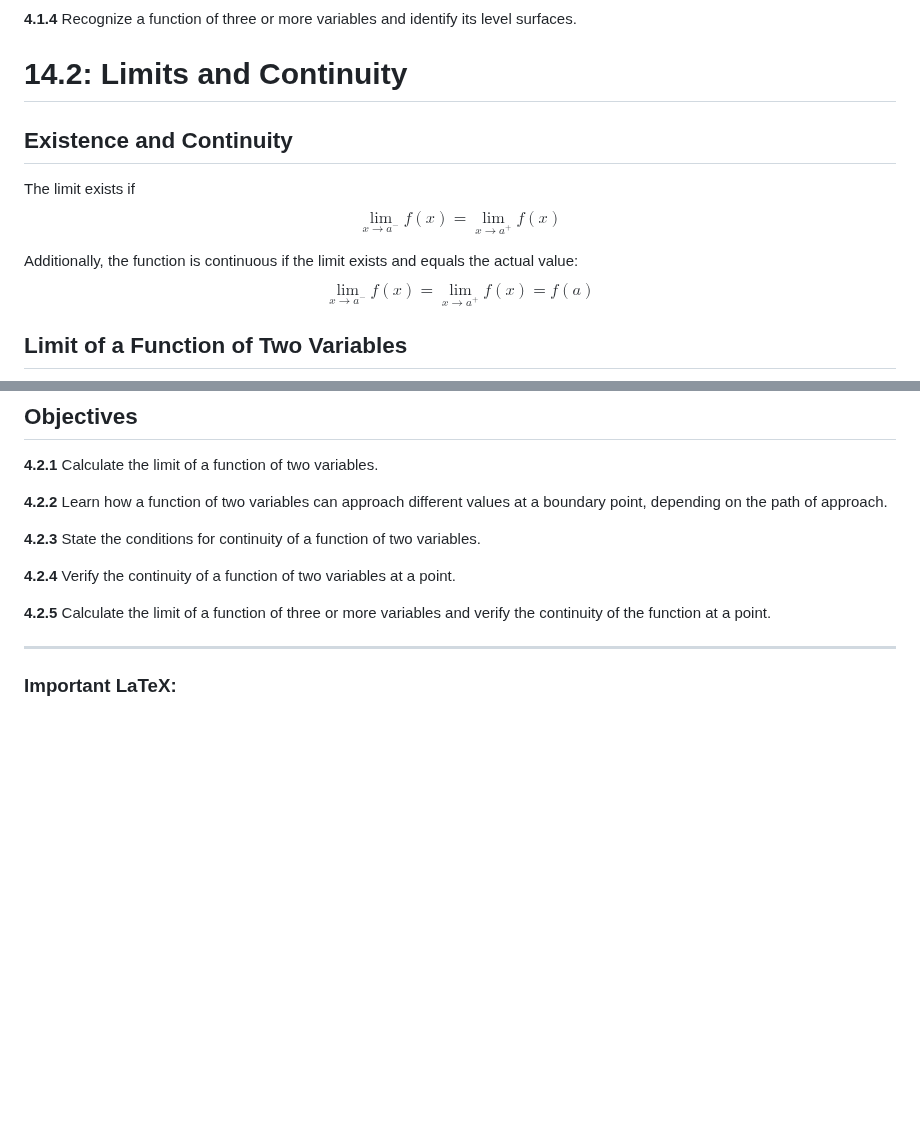
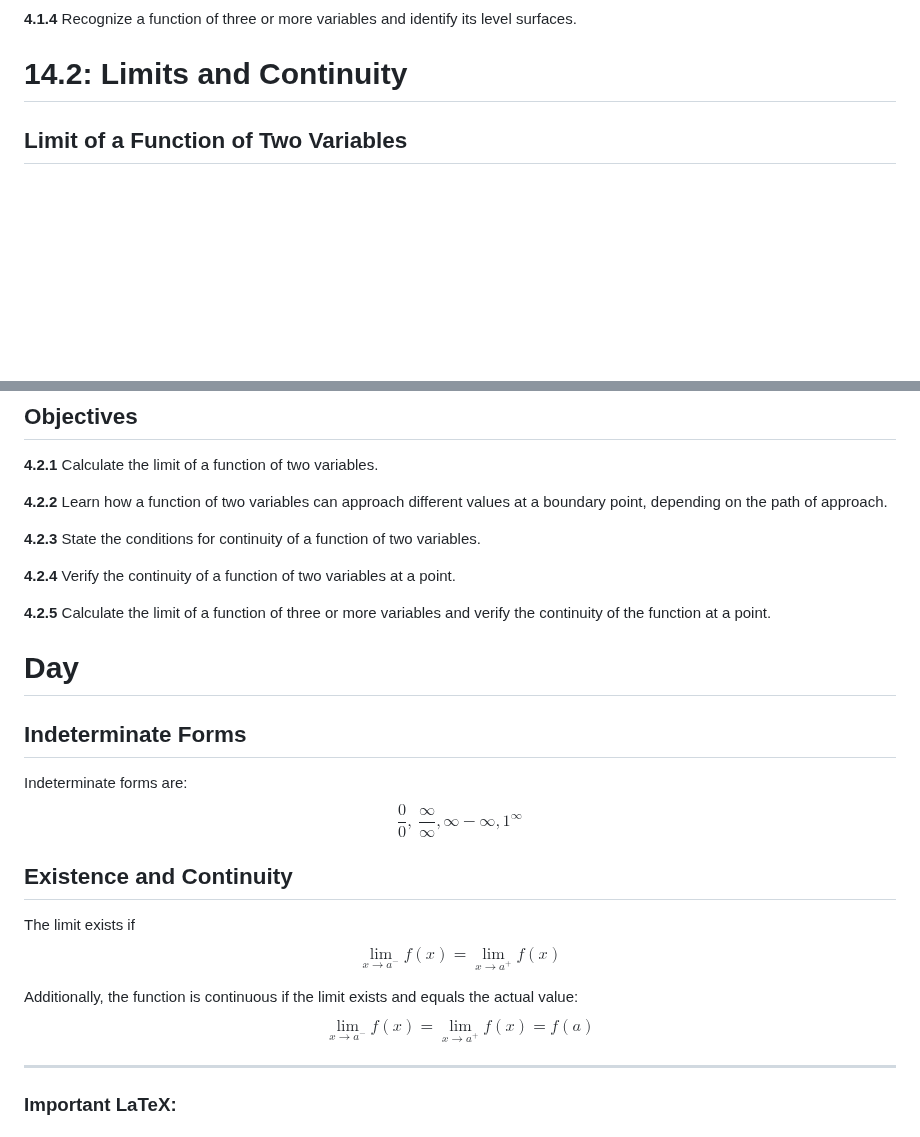
Before and after one commit to sandervonk/LC, a Markdown page: multi.md, 2 parts joined by grey strips. Drawn GitHub-style; blank space fills up the shorter version.

Commit message:
multi.md updated from https://stackeditpro.io/

```diff
--- a/multi.md
+++ b/multi.md
@@ -335,11 +335,7 @@ Another thing we could do is have the three axes be the input components, and ha
 
 
 # 14.2: Limits and Continuity
-## Existence and Continuity
-The limit exists if $$\lim_{x \to a^-} f(x) = \lim_{x \to a^+} f(x)$$
 
-Additionally, the function is continuous if the limit exists and equals the actual value:
-$$\lim_{x \to a^-} f(x) = \lim_{x \to a^+} f(x) = f(a)$$
 
 ## Limit of a Function of Two Variables
 When finding the limit of a function with two variables in $\mathbb R^2$, we adapt the way that we think about the limit to fit our additional dimensions.
@@ -415,6 +411,16 @@ Pretty cool, but also pretty confusing!
 
 **4.2.5** Calculate the limit of a function of three or more variables and verify the continuity of the function at a point.
 
+# Day #
+## Indeterminate Forms
+Indeterminate forms are:
+$$\frac{0}{0}, \ \frac{\infty}{\infty}, \infty - \infty, 1^\infty$$
+
+## Existence and Continuity
+The limit exists if $$\lim_{x \to a^-} f(x) = \lim_{x \to a^+} f(x)$$
+
+Additionally, the function is continuous if the limit exists and equals the actual value:
+$$\lim_{x \to a^-} f(x) = \lim_{x \to a^+} f(x) = f(a)$$
 
 ---
 
```
Also changed, not shown: other parts of multi.md (+7 -6 lines).
